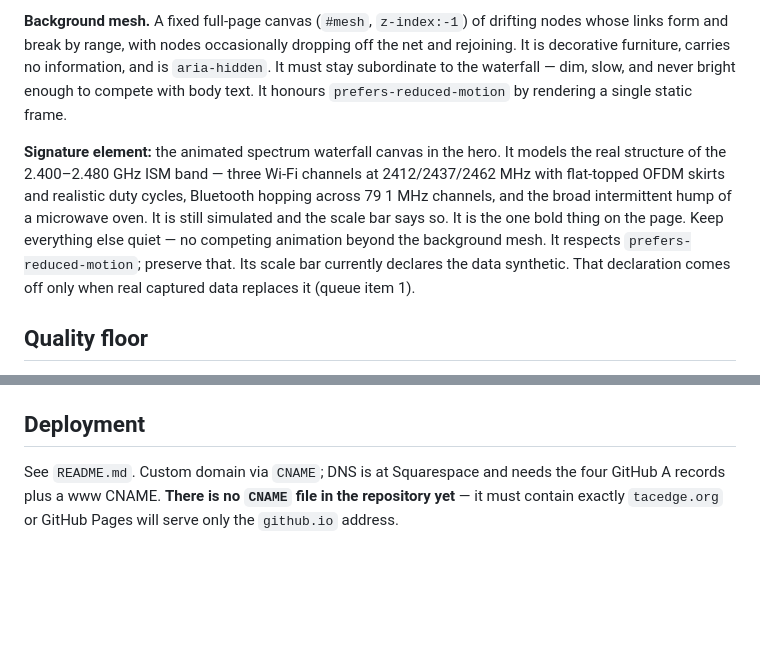
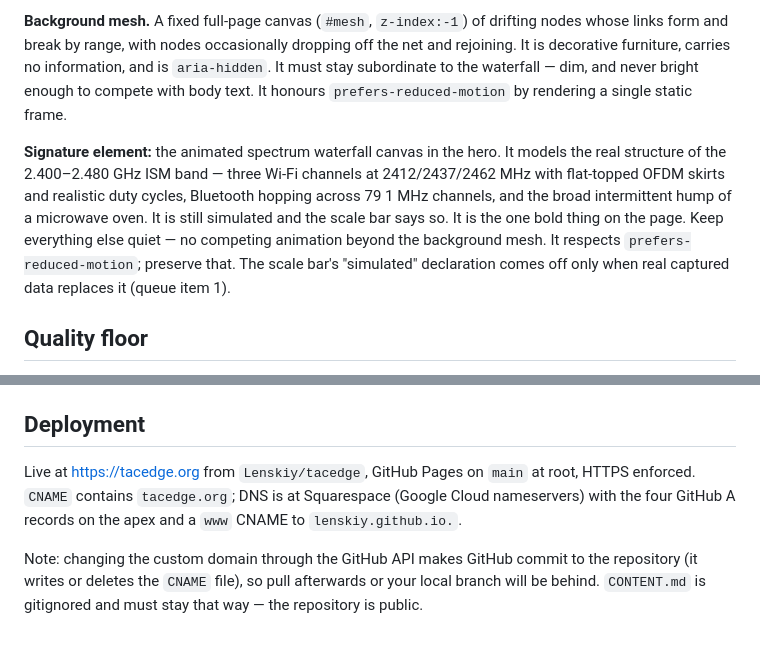
Before and after one commit to Lenskiy/tacedge, a Markdown page: CLAUDE.md, 2 parts joined by grey strips. GitHub-like rendering; blank space fills up the shorter version.

Commit message:
Correct stale deployment and animation notes in CLAUDE.md
Co-Authored-By: Claude Opus 5 (1M context) <noreply@anthropic.com>

```diff
--- a/CLAUDE.md
+++ b/CLAUDE.md
@@ -112,7 +112,7 @@ bring the badge back for that row only — never mark something CONFIRMED that
 drifting nodes whose links form and break by range, with nodes occasionally
 dropping off the net and rejoining. It is decorative furniture, carries no
 information, and is `aria-hidden`. It must stay subordinate to the waterfall —
-dim, slow, and never bright enough to compete with body text. It honours
+dim, and never bright enough to compete with body text. It honours
 `prefers-reduced-motion` by rendering a single static frame.
 
 **Signature element:** the animated spectrum waterfall canvas in the hero. It
@@ -122,9 +122,8 @@ cycles, Bluetooth hopping across 79 1 MHz channels, and the broad intermittent
 hump of a microwave oven. It is still simulated and the scale bar says so. It
 is the one bold thing on the page. Keep everything else quiet — no competing
 animation beyond the background mesh. It respects `prefers-reduced-motion`;
-preserve that. Its
-scale bar currently declares the data synthetic. That declaration comes off
-only when real captured data replaces it (queue item 1).
+preserve that. The scale bar's "simulated" declaration comes off only when
+real captured data replaces it (queue item 1).
 
 ## Quality floor
 
@@ -177,7 +176,12 @@ names or inventing figures.
 
 ## Deployment
 
-See `README.md`. Custom domain via `CNAME`; DNS is at Squarespace and needs
-the four GitHub A records plus a www CNAME. **There is no `CNAME` file in the
-repository yet** — it must contain exactly `tacedge.org` or GitHub Pages will
-serve only the `github.io` address.
+Live at https://tacedge.org from `Lenskiy/tacedge`, GitHub Pages on `main`
+at root, HTTPS enforced. `CNAME` contains `tacedge.org`; DNS is at Squarespace
+(Google Cloud nameservers) with the four GitHub A records on the apex and a
+`www` CNAME to `lenskiy.github.io.`.
+
+Note: changing the custom domain through the GitHub API makes GitHub commit
+to the repository (it writes or deletes the `CNAME` file), so pull afterwards
+or your local branch will be behind. `CONTENT.md` is gitignored and must stay
+that way — the repository is public.
```
